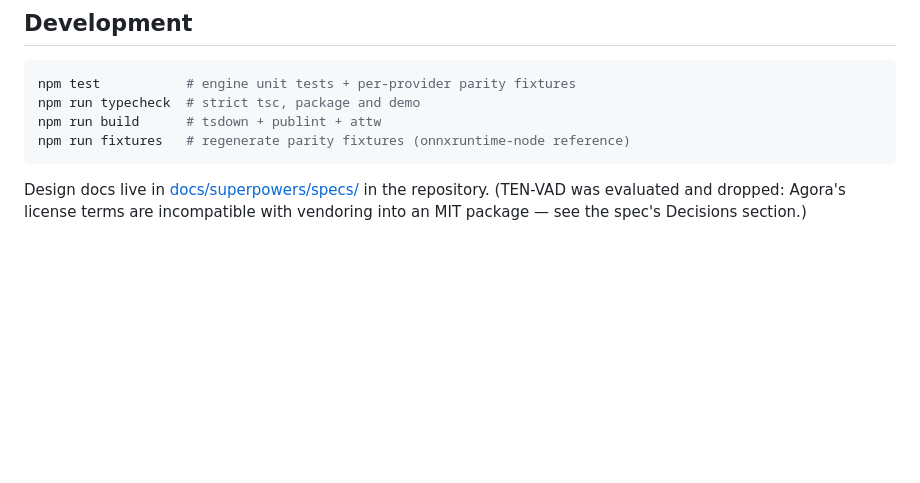
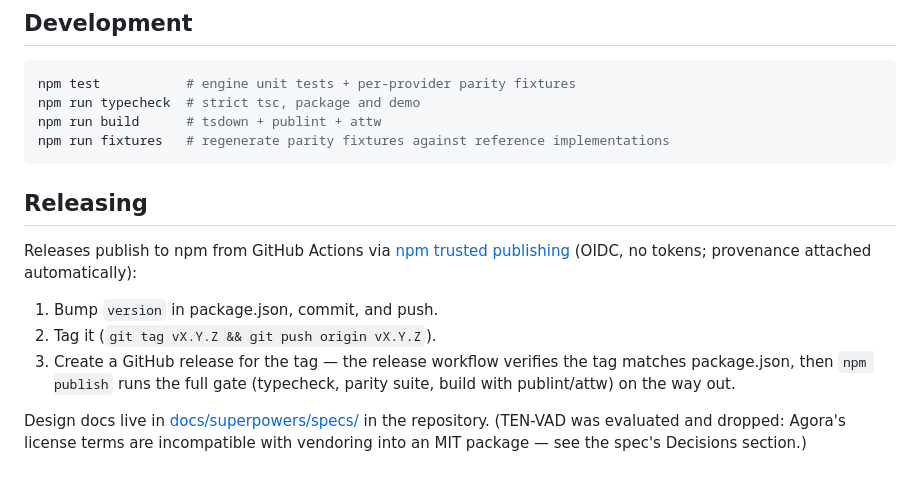
Before and after one commit to will-rice/vadkit, a Markdown page: README.md, the part around one of its changes. Rendered like a GitHub page; blank space fills up the shorter version.

Commit message:
docs: add badges and releasing guide to README

````diff
--- a/README.md
+++ b/README.md
@@ -107,8 +111,20 @@ npm run demo   # FireRed and Silero side by side on one mic feed
 npm test           # engine unit tests + per-provider parity fixtures
 npm run typecheck  # strict tsc, package and demo
 npm run build      # tsdown + publint + attw
-npm run fixtures   # regenerate parity fixtures (onnxruntime-node reference)
+npm run fixtures   # regenerate parity fixtures against reference implementations
 ```
+
+## Releasing
+
+Releases publish to npm from GitHub Actions via
+[npm trusted publishing](https://docs.npmjs.com/trusted-publishers) (OIDC,
+no tokens; provenance attached automatically):
+
+1. Bump `version` in package.json, commit, and push.
+2. Tag it (`git tag vX.Y.Z && git push origin vX.Y.Z`).
+3. Create a GitHub release for the tag — the release workflow verifies the
+   tag matches package.json, then `npm publish` runs the full gate
+   (typecheck, parity suite, build with publint/attw) on the way out.
 
 Design docs live in [docs/superpowers/specs/](https://github.com/will-rice/vadkit/tree/main/docs/superpowers/specs)
 in the repository. (TEN-VAD was evaluated and dropped: Agora's license terms
````
Also changed, not shown: other parts of README.md (+4 -0 lines).
